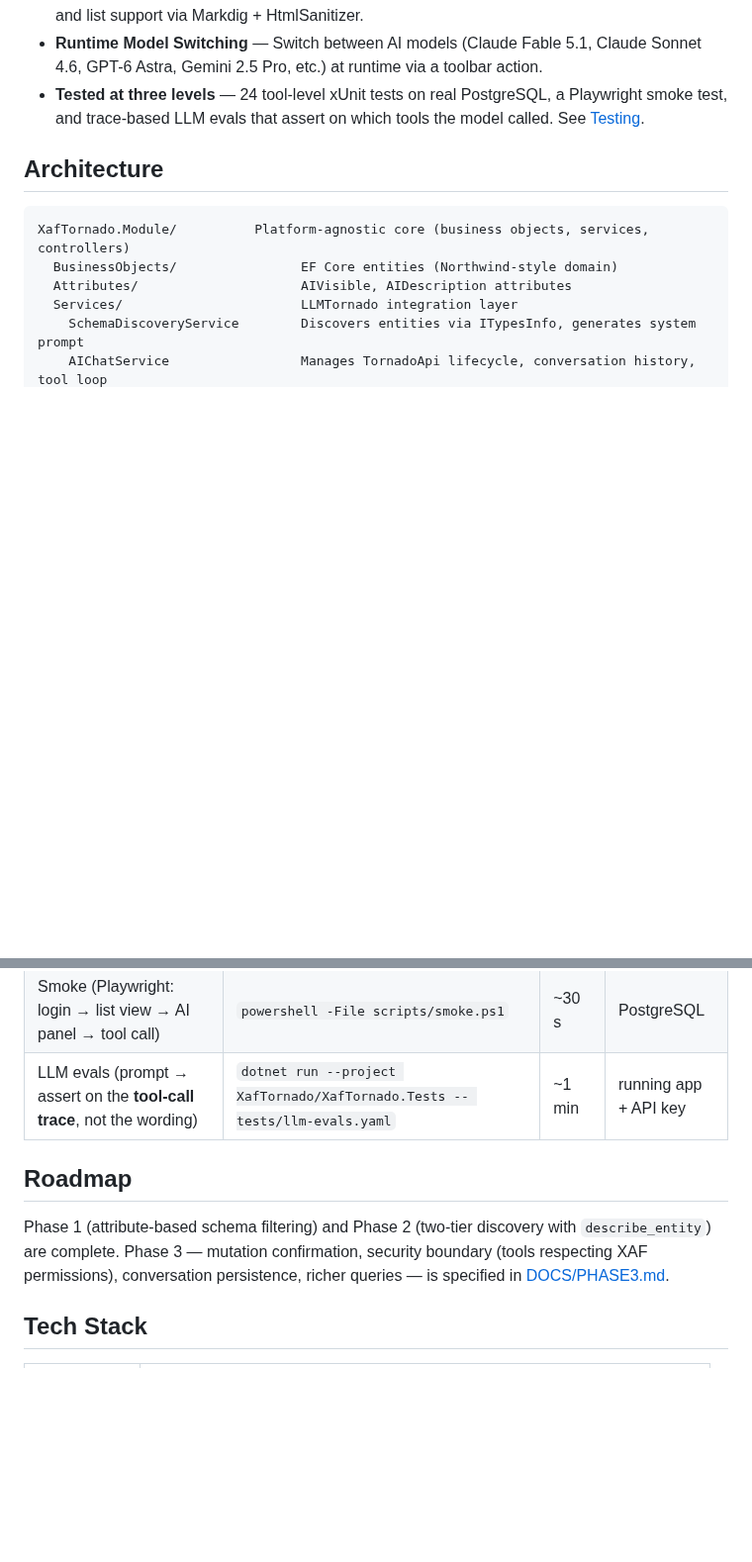
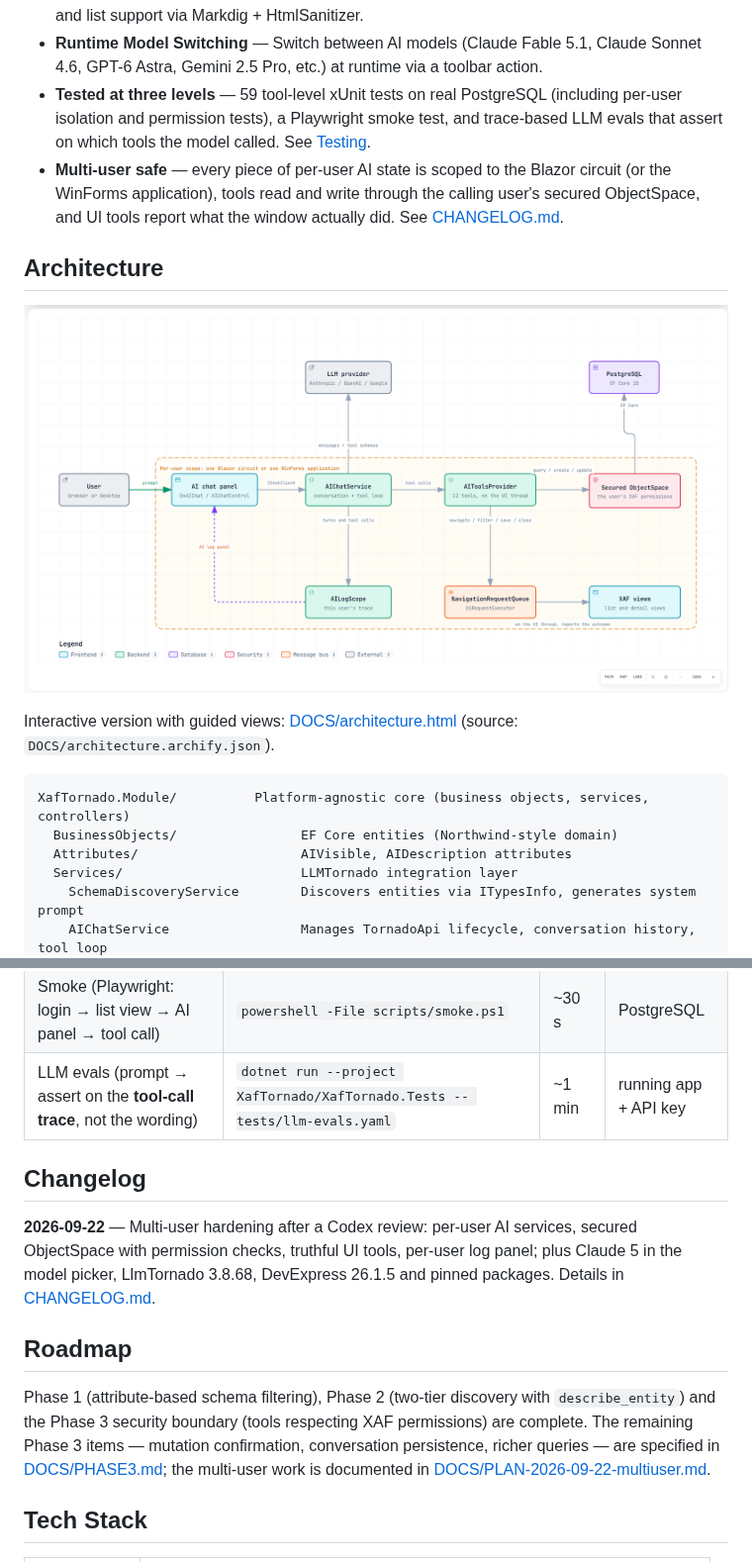
Before and after one commit to MBrekhof/XafTornado, a Markdown page: README.md, 2 parts joined by grey strips. Shown at 99% size. Rendered like a GitHub page; pictures changed too: DOCS/architecture.png (added); blank space fills up the shorter version.

````diff
--- a/README.md
+++ b/README.md
@@ -16,9 +16,14 @@ Integrating [LLMTornado](https://github.com/lofcz/LlmTornado) into a DevExpress
 - **Dual Platform** — Full support for both Blazor Server and WinForms using DevExpress AI chat controls (`DxAIChat` and `AIChatControl`), backed by the same shared module.
 - **Markdown Rendering** — AI responses rendered as formatted HTML with table, code block, and list support via Markdig + HtmlSanitizer.
 - **Runtime Model Switching** — Switch between AI models (Claude Fable 5.1, Claude Sonnet 4.6, GPT-6 Astra, Gemini 2.5 Pro, etc.) at runtime via a toolbar action.
-- **Tested at three levels** — 24 tool-level xUnit tests on real PostgreSQL, a Playwright smoke test, and trace-based LLM evals that assert on which tools the model called. See [Testing](#testing).
+- **Tested at three levels** — 59 tool-level xUnit tests on real PostgreSQL (including per-user isolation and permission tests), a Playwright smoke test, and trace-based LLM evals that assert on which tools the model called. See [Testing](#testing).
+- **Multi-user safe** — every piece of per-user AI state is scoped to the Blazor circuit (or the WinForms application), tools read and write through the calling user's secured ObjectSpace, and UI tools report what the window actually did. See [CHANGELOG.md](CHANGELOG.md).
 
 ## Architecture
+
+![XafTornado architecture: the AI chat panel talks to a per-user AIChatService, which sends messages and tool schemas to the LLM provider through LlmTornado and runs the model's tool calls through AIToolsProvider; data tools go through the user's secured ObjectSpace to PostgreSQL, UI tools through the NavigationRequestQueue to the XAF views, and every turn is traced into the user's AILogScope](DOCS/architecture.png)
+
+Interactive version with guided views: [DOCS/architecture.html](DOCS/architecture.html) (source: `DOCS/architecture.archify.json`).
 
 ```
 XafTornado.Module/          Platform-agnostic core (business objects, services, controllers)
@@ -281,9 +286,13 @@ Three layers, described in [DOCS/TESTING.md](DOCS/TESTING.md). What gets tested
 | Smoke (Playwright: login → list view → AI panel → tool call) | `powershell -File scripts/smoke.ps1` | ~30 s | PostgreSQL |
 | LLM evals (prompt → assert on the **tool-call trace**, not the wording) | `dotnet run --project XafTornado/XafTornado.Tests -- tests/llm-evals.yaml` | ~1 min | running app + API key |
 
+## Changelog
+
+**2026-09-22** — Multi-user hardening after a Codex review: per-user AI services, secured ObjectSpace with permission checks, truthful UI tools, per-user log panel; plus Claude 5 in the model picker, LlmTornado 3.8.68, DevExpress 26.1.5 and pinned packages. Details in [CHANGELOG.md](CHANGELOG.md).
+
 ## Roadmap
 
-Phase 1 (attribute-based schema filtering) and Phase 2 (two-tier discovery with `describe_entity`) are complete. Phase 3 — mutation confirmation, security boundary (tools respecting XAF permissions), conversation persistence, richer queries — is specified in [DOCS/PHASE3.md](DOCS/PHASE3.md).
+Phase 1 (attribute-based schema filtering), Phase 2 (two-tier discovery with `describe_entity`) and the Phase 3 security boundary (tools respecting XAF permissions) are complete. The remaining Phase 3 items — mutation confirmation, conversation persistence, richer queries — are specified in [DOCS/PHASE3.md](DOCS/PHASE3.md); the multi-user work is documented in [DOCS/PLAN-2026-09-22-multiuser.md](DOCS/PLAN-2026-09-22-multiuser.md).
 
 ## Tech Stack
 
````
Also changed, not shown: CHANGELOG.md (added, +34 -0 lines), 2 other files.
